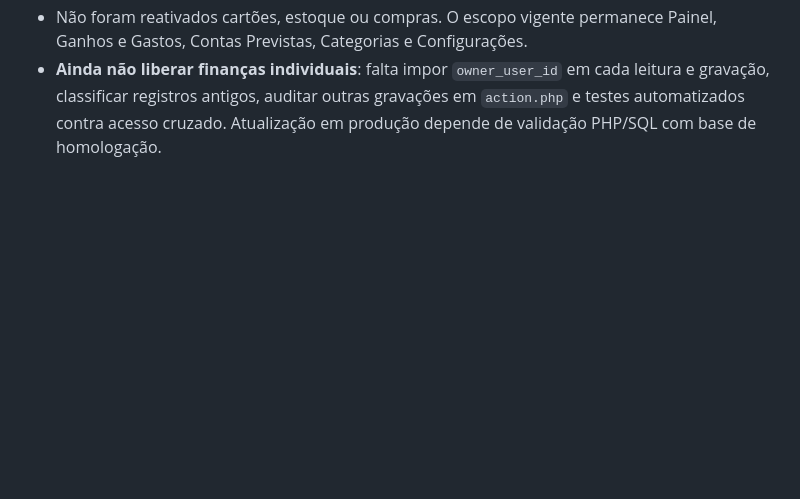
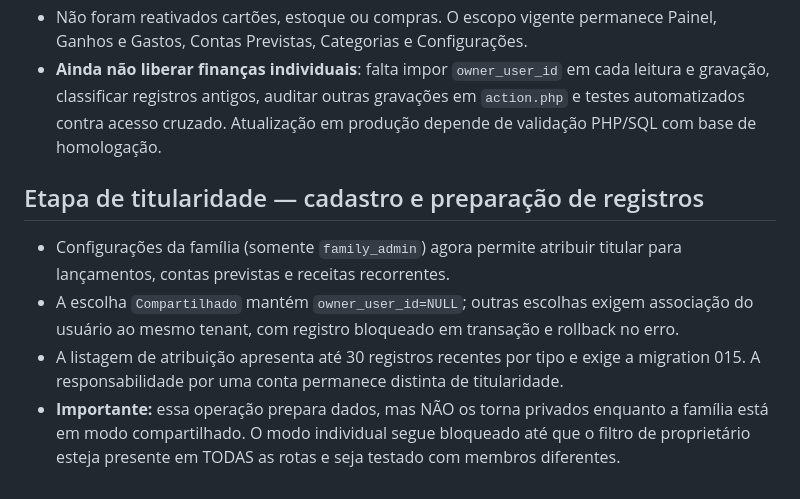
Before and after one commit to MiguelAlmeidaJ/Familia_Almeida, a Markdown page: docs/individual-finances-implementation.md, the part around the change. GitHub-like rendering; blank space fills up the shorter version.

Commit message:
docs: document per-member ownership assignment without enabling private mode

```diff
--- a/docs/individual-finances-implementation.md
+++ b/docs/individual-finances-implementation.md
@@ -49,3 +49,9 @@ Arquivos legados que eventualmente permaneçam no repositório devem ser tratado
 - `includes/monthly_budget.php`: receitas recorrentes, alocações, despesas, pagamentos e saldos passaram a calcular apenas registros da família autenticada.
 - Não foram reativados cartões, estoque ou compras. O escopo vigente permanece Painel, Ganhos e Gastos, Contas Previstas, Categorias e Configurações.
 - **Ainda não liberar finanças individuais**: falta impor `owner_user_id` em cada leitura e gravação, classificar registros antigos, auditar outras gravações em `action.php` e testes automatizados contra acesso cruzado. Atualização em produção depende de validação PHP/SQL com base de homologação.
+
+## Etapa de titularidade — cadastro e preparação de registros
+- Configurações da família (somente `family_admin`) agora permite atribuir titular para lançamentos, contas previstas e receitas recorrentes.
+- A escolha `Compartilhado` mantém `owner_user_id=NULL`; outras escolhas exigem associação do usuário ao mesmo tenant, com registro bloqueado em transação e rollback no erro.
+- A listagem de atribuição apresenta até 30 registros recentes por tipo e exige a migration 015. A responsabilidade por uma conta permanece distinta de titularidade.
+- **Importante:** essa operação prepara dados, mas NÃO os torna privados enquanto a família está em modo compartilhado. O modo individual segue bloqueado até que o filtro de proprietário esteja presente em TODAS as rotas e seja testado com membros diferentes.
```
